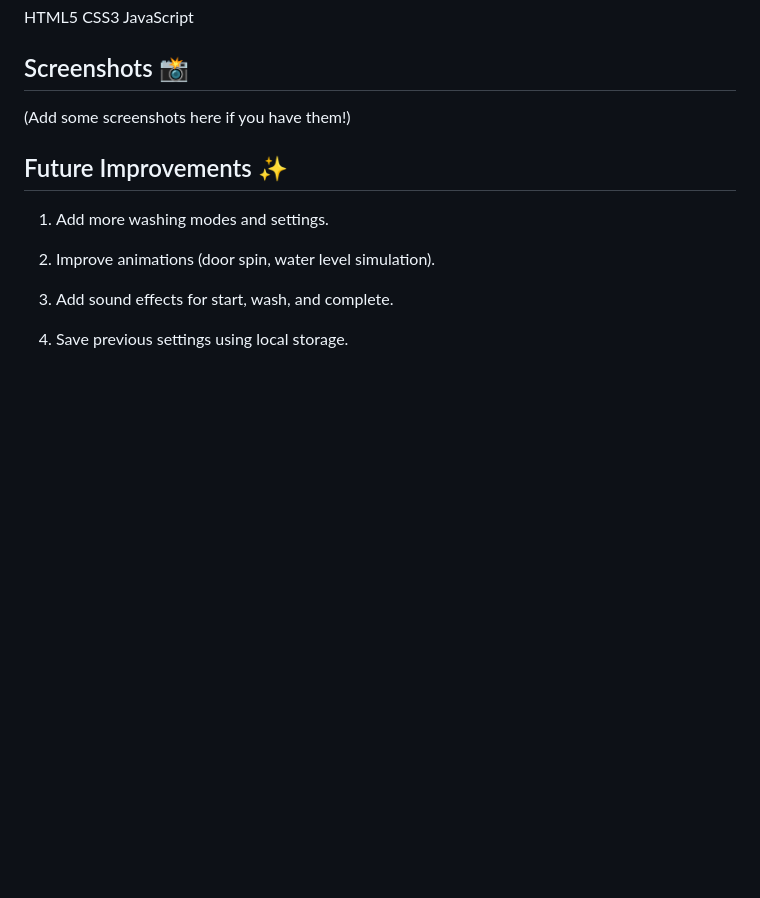
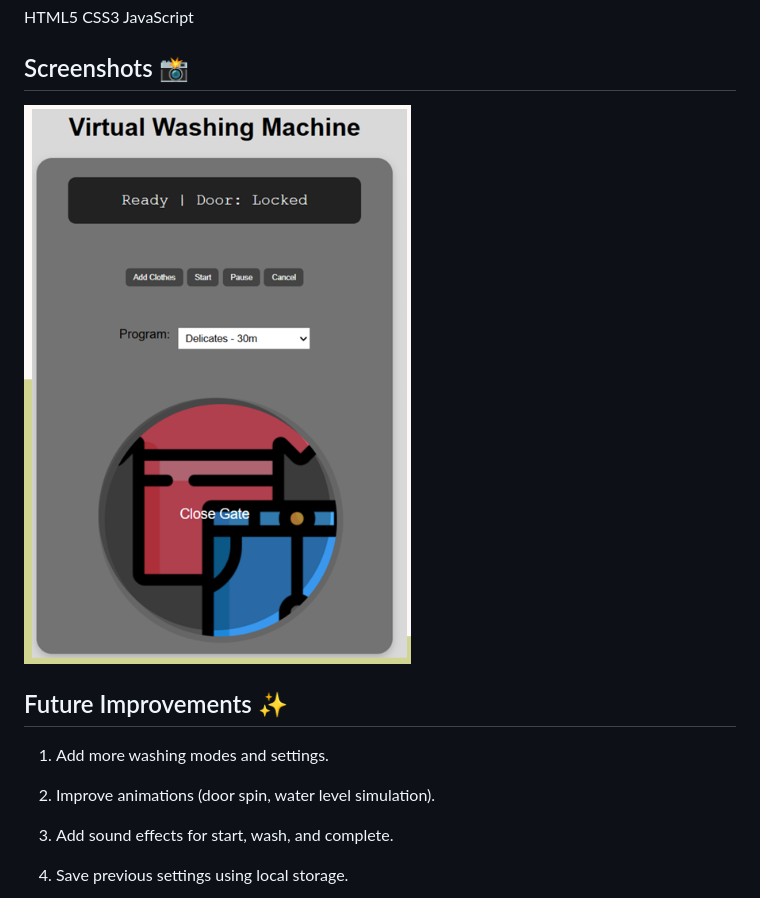
Before and after one commit to Tarushisgupta/Washing_Machine_Simulator, a Markdown page: README.md, the part around the change. GitHub-like rendering; pictures changed too: image.png (added); blank space fills up the shorter version.

```diff
--- a/README.md
+++ b/README.md
@@ -17,7 +17,7 @@ CSS3
 JavaScript
 
 ## Screenshots 📸
-(Add some screenshots here if you have them!)
+![alt text](image.png)
 
 ## Future Improvements ✨
 1. Add more washing modes and settings.
```
